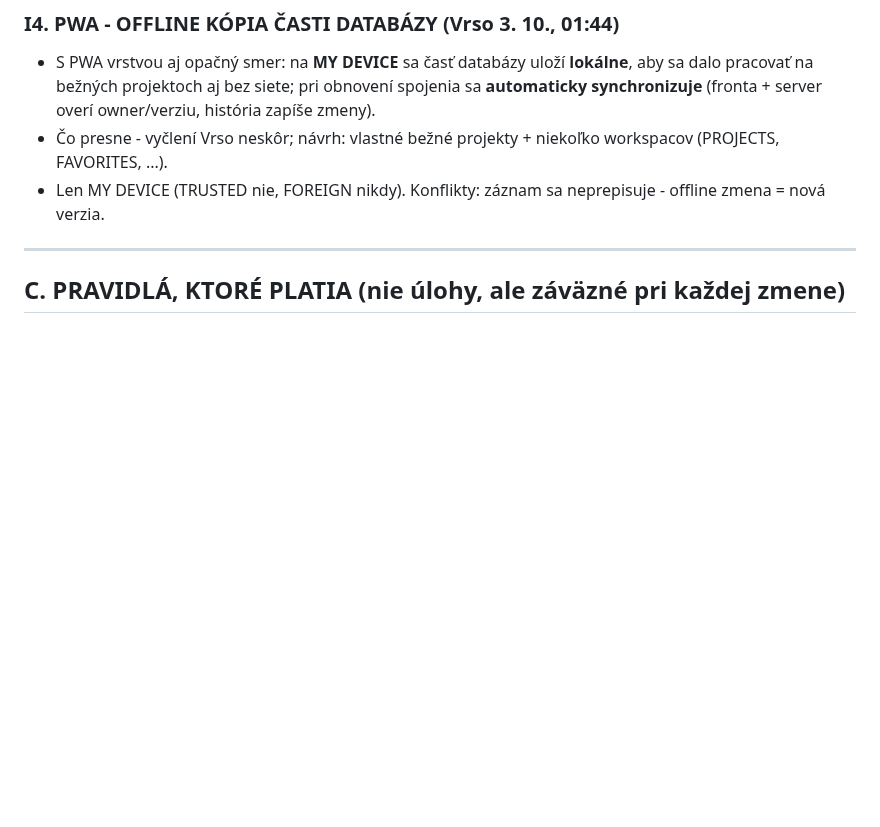
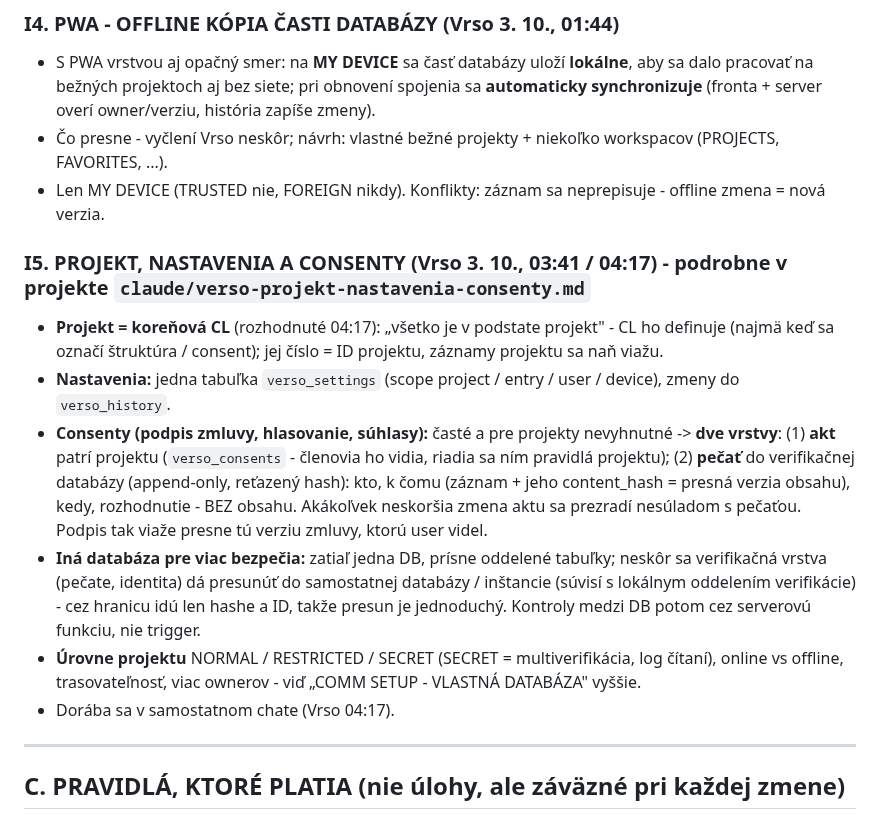
Before and after one commit to Versoproject/0, a Markdown page: VERSO-BACKLOG.md, the part around the change. Rendered like a GitHub page; blank space fills up the shorter version.

Commit message:
Backlog I5: project = root CL, settings table, consent act + verification seal
Co-Authored-By: Claude Opus 5.5 <noreply@anthropic.com>
Claude-Session: https://claude.ai/code/session_01AxwkqztgtvkvYKcJW1kk2d

```diff
--- a/VERSO-BACKLOG.md
+++ b/VERSO-BACKLOG.md
@@ -668,6 +668,22 @@ Ak ti prepisovanie začne prekážať, je to ten smer.
 - Čo presne - vyčlení Vrso neskôr; návrh: vlastné bežné projekty + niekoľko workspacov (PROJECTS, FAVORITES, ...).
 - Len MY DEVICE (TRUSTED nie, FOREIGN nikdy). Konflikty: záznam sa neprepisuje - offline zmena = nová verzia.
 
+### I5. PROJEKT, NASTAVENIA A CONSENTY (Vrso 3. 10., 03:41 / 04:17) - podrobne v projekte `claude/verso-projekt-nastavenia-consenty.md`
+- **Projekt = koreňová CL** (rozhodnuté 04:17): „všetko je v podstate projekt" - CL ho definuje (najmä keď sa označí
+  štruktúra / consent); jej číslo = ID projektu, záznamy projektu sa naň viažu.
+- **Nastavenia:** jedna tabuľka `verso_settings` (scope project / entry / user / device), zmeny do `verso_history`.
+- **Consenty (podpis zmluvy, hlasovanie, súhlasy):** časté a pre projekty nevyhnutné -> **dve vrstvy**:
+  (1) **akt** patrí projektu (`verso_consents` - členovia ho vidia, riadia sa ním pravidlá projektu);
+  (2) **pečať** do verifikačnej databázy (append-only, reťazený hash): kto, k čomu (záznam + jeho content_hash = presná
+  verzia obsahu), kedy, rozhodnutie - BEZ obsahu. Akákoľvek neskoršia zmena aktu sa prezradí nesúladom s pečaťou.
+  Podpis tak viaže presne tú verziu zmluvy, ktorú user videl.
+- **Iná databáza pre viac bezpečia:** zatiaľ jedna DB, prísne oddelené tabuľky; neskôr sa verifikačná vrstva (pečate,
+  identita) dá presunúť do samostatnej databázy / inštancie (súvisí s lokálnym oddelením verifikácie) - cez hranicu
+  idú len hashe a ID, takže presun je jednoduchý. Kontroly medzi DB potom cez serverovú funkciu, nie trigger.
+- **Úrovne projektu** NORMAL / RESTRICTED / SECRET (SECRET = multiverifikácia, log čítaní), online vs offline,
+  trasovateľnosť, viac ownerov - viď „COMM SETUP - VLASTNÁ DATABÁZA" vyššie.
+- Dorába sa v samostatnom chate (Vrso 04:17).
+
 ---
 
 ## C. PRAVIDLÁ, KTORÉ PLATIA (nie úlohy, ale záväzné pri každej zmene)
```
